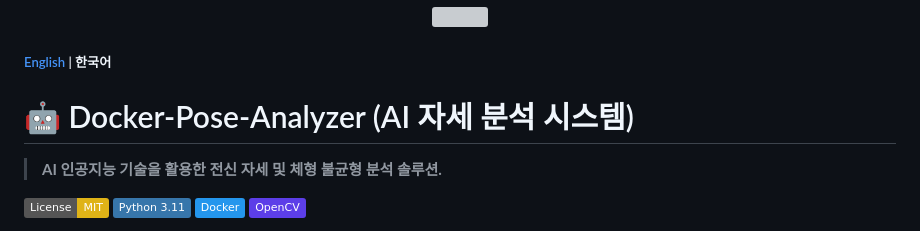
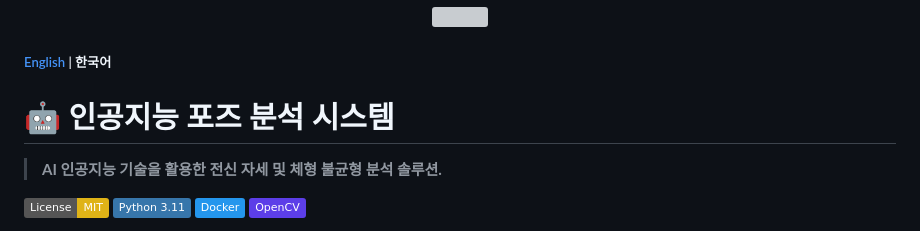
Before and after one commit to seonghun00/Body-Pose-Analyzer, a Markdown page: README.ko.md, the part around one of its changes. Drawn GitHub-style; badges without logos; grey boxes are pictures that could not be loaded.

Commit message:
Docs: 제목 및 설치 및 실행 부분 수정

```diff
--- a/README.ko.md
+++ b/README.ko.md
@@ -4,7 +4,7 @@
 
 ##### [English](README.md) | **한국어**
 
-# 🤖 Docker-Pose-Analyzer (AI 자세 분석 시스템)
+# 🤖 인공지능 포즈 분석 시스템
 > **AI 인공지능 기술을 활용한 전신 자세 및 체형 불균형 분석 솔루션.**
 
 <p align="left">
```
Also changed, not shown: other parts of README.ko.md (+2 -2 lines).
